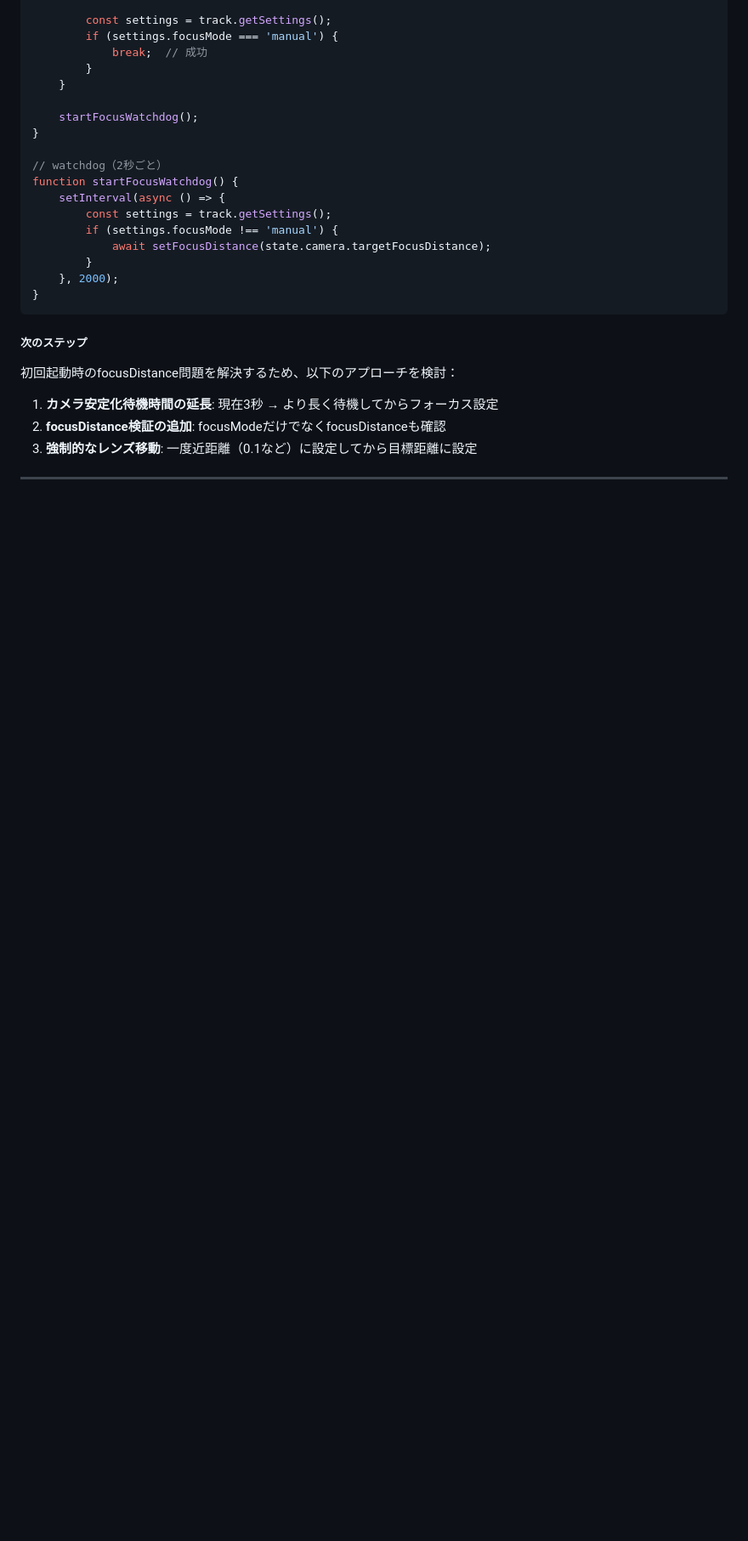
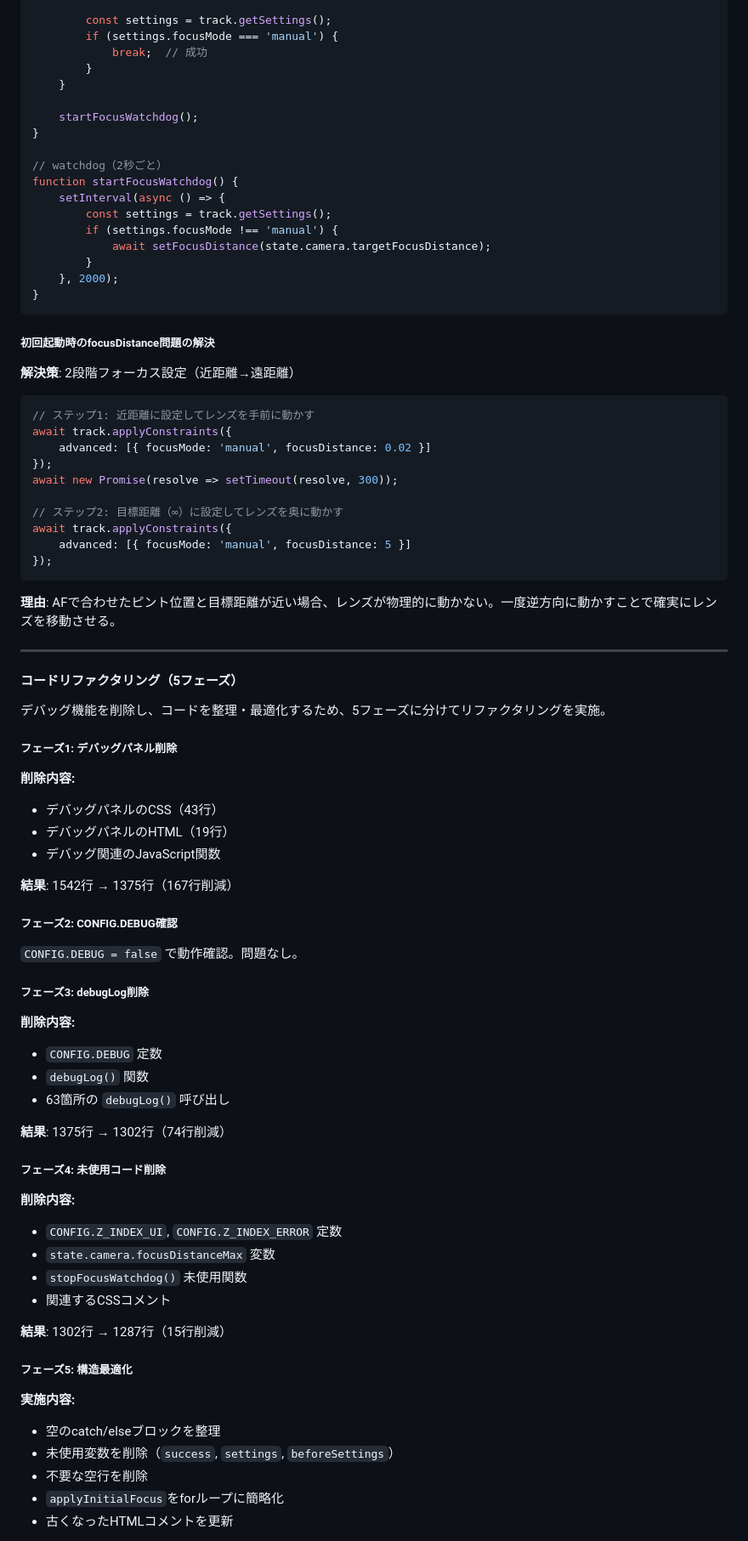
Before and after one commit to Developlayer/fretanime-mf, a Markdown page: Development-log.md, the part around one of its changes. Shown at 85% size. Rendered like a GitHub page; blank space fills up the shorter version.

````diff
--- a/Development-log.md
+++ b/Development-log.md
@@ -599,12 +599,69 @@ function startFocusWatchdog() {
 }
 ```
 
-##### 次のステップ
+##### 初回起動時のfocusDistance問題の解決
 
-初回起動時のfocusDistance問題を解決するため、以下のアプローチを検討：
+**解決策**: 2段階フォーカス設定（近距離→遠距離）
 
-1. **カメラ安定化待機時間の延長**: 現在3秒 → より長く待機してからフォーカス設定
-2. **focusDistance検証の追加**: focusModeだけでなくfocusDistanceも確認
-3. **強制的なレンズ移動**: 一度近距離（0.1など）に設定してから目標距離に設定
+```javascript
+// ステップ1: 近距離に設定してレンズを手前に動かす
+await track.applyConstraints({
+    advanced: [{ focusMode: 'manual', focusDistance: 0.02 }]
+});
+await new Promise(resolve => setTimeout(resolve, 300));
+
+// ステップ2: 目標距離（∞）に設定してレンズを奥に動かす
+await track.applyConstraints({
+    advanced: [{ focusMode: 'manual', focusDistance: 5 }]
+});
+```
+
+**理由**: AFで合わせたピント位置と目標距離が近い場合、レンズが物理的に動かない。一度逆方向に動かすことで確実にレンズを移動させる。
 
 ---
+
+#### コードリファクタリング（5フェーズ）
+
+デバッグ機能を削除し、コードを整理・最適化するため、5フェーズに分けてリファクタリングを実施。
+
+##### フェーズ1: デバッグパネル削除
+
+**削除内容:**
+- デバッグパネルのCSS（43行）
+- デバッグパネルのHTML（19行）
+- デバッグ関連のJavaScript関数
+
+**結果**: 1542行 → 1375行（167行削減）
+
+##### フェーズ2: CONFIG.DEBUG確認
+
+`CONFIG.DEBUG = false` で動作確認。問題なし。
+
+##### フェーズ3: debugLog削除
+
+**削除内容:**
+- `CONFIG.DEBUG` 定数
+- `debugLog()` 関数
+- 63箇所の `debugLog()` 呼び出し
+
+**結果**: 1375行 → 1302行（74行削減）
+
+##### フェーズ4: 未使用コード削除
+
+**削除内容:**
+- `CONFIG.Z_INDEX_UI`, `CONFIG.Z_INDEX_ERROR` 定数
+- `state.camera.focusDistanceMax` 変数
+- `stopFocusWatchdog()` 未使用関数
+- 関連するCSSコメント
+
+**結果**: 1302行 → 1287行（15行削減）
+
+##### フェーズ5: 構造最適化
+
+**実施内容:**
+- 空のcatch/elseブロックを整理
+- 未使用変数を削除（`success`, `settings`, `beforeSettings`）
+- 不要な空行を削除
+- `applyInitialFocus`をforループに簡略化
+- 古くなったHTMLコメントを更新
+
````
Also changed, not shown: other parts of Development-log.md (+31 -0 lines), CLAUDE.md (+41 -14 lines), fretanime-mf_specification_v1.1.md (+33 -19 lines).
